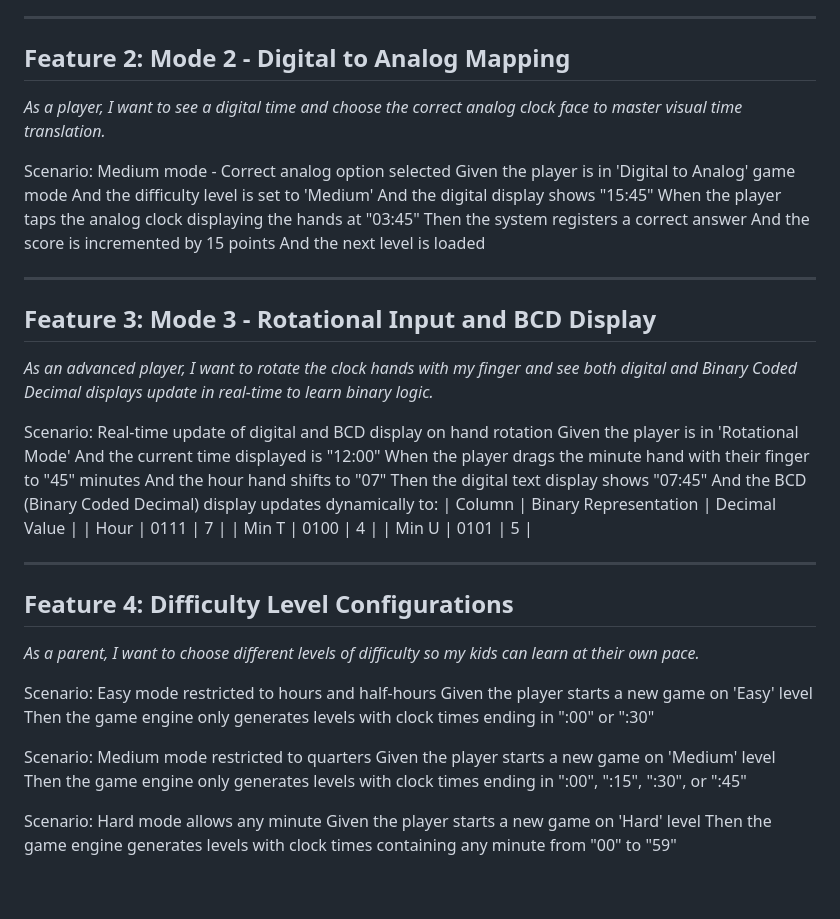
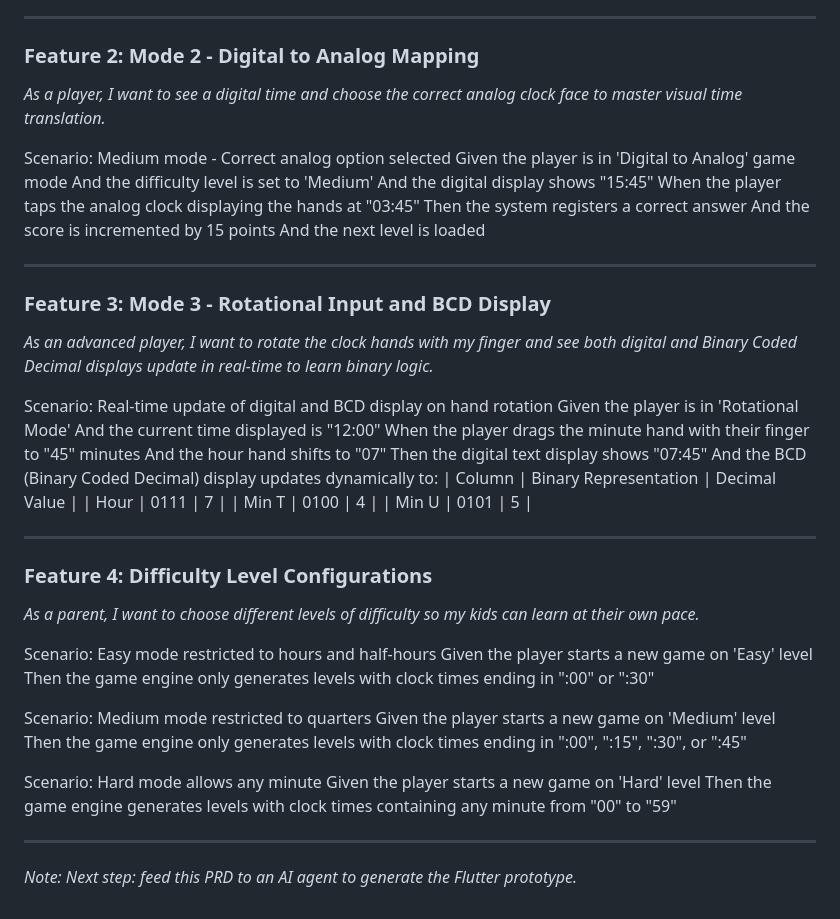
Before and after one commit to palladius/orologia.io, a Markdown page: docs/PRD.md, the part around one of its changes. Drawn GitHub-style.

```diff
--- a/BDD.md
+++ b/docs/PRD.md
@@ -28,7 +54,7 @@
 
 ---
 
-## Feature 2: Mode 2 - Digital to Analog Mapping
+### Feature 2: Mode 2 - Digital to Analog Mapping
 *As a player, I want to see a digital time and choose the correct analog clock face to master visual time translation.*
 
   Scenario: Medium mode - Correct analog option selected
@@ -42,7 +68,7 @@
 
 ---
 
-## Feature 3: Mode 3 - Rotational Input and BCD Display
+### Feature 3: Mode 3 - Rotational Input and BCD Display
 *As an advanced player, I want to rotate the clock hands with my finger and see both digital and Binary Coded Decimal displays update in real-time to learn binary logic.*
 
   Scenario: Real-time update of digital and BCD display on hand rotation
@@ -59,7 +85,7 @@
 
 ---
 
-## Feature 4: Difficulty Level Configurations
+### Feature 4: Difficulty Level Configurations
 *As a parent, I want to choose different levels of difficulty so my kids can learn at their own pace.*
 
   Scenario: Easy mode restricted to hours and half-hours
@@ -73,3 +99,6 @@
   Scenario: Hard mode allows any minute
     Given the player starts a new game on 'Hard' level
     Then the game engine generates levels with clock times containing any minute from "00" to "59"
+
+---
+*Note: Next step: feed this PRD to an AI agent to generate the Flutter prototype.*
```
Also changed, not shown: other parts of docs/PRD.md (+29 -3 lines), PRD.md (deleted, +0 -36 lines), README.md (added, +13 -0 lines).
